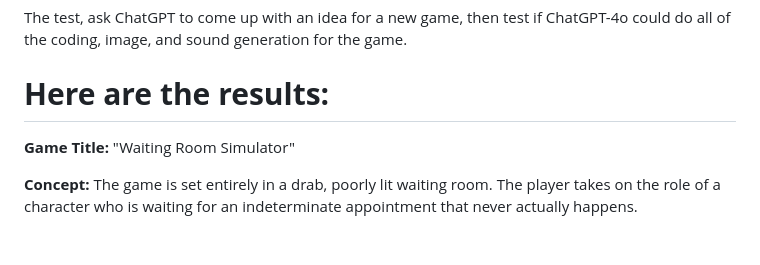
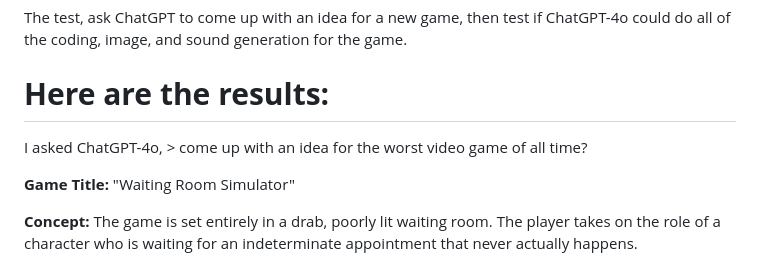
Before and after one commit to dmozealous/TheWaitingRoom, a Markdown page: README.md, the part around the change. Rendered like a GitHub page; blank space fills up the shorter version.

```diff
--- a/README.md
+++ b/README.md
@@ -8,6 +8,8 @@ The test, ask ChatGPT to come up with an idea for a new game, then test if ChatG
 
 **Here are the results:**
 ===============
+
+I asked ChatGPT-4o, > come up with an idea for the worst video game of all time?
 
 **Game Title:** "Waiting Room Simulator"
 
```
